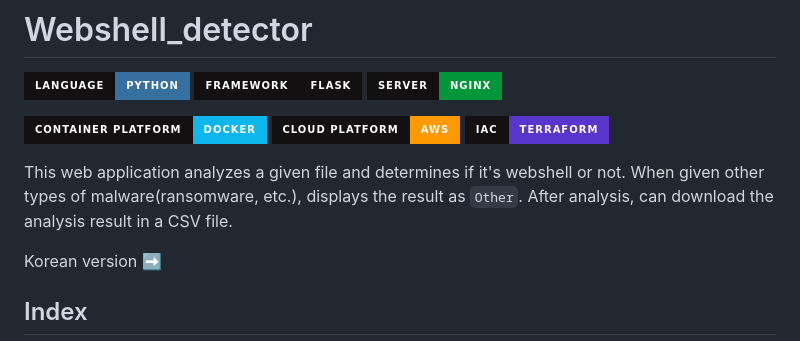
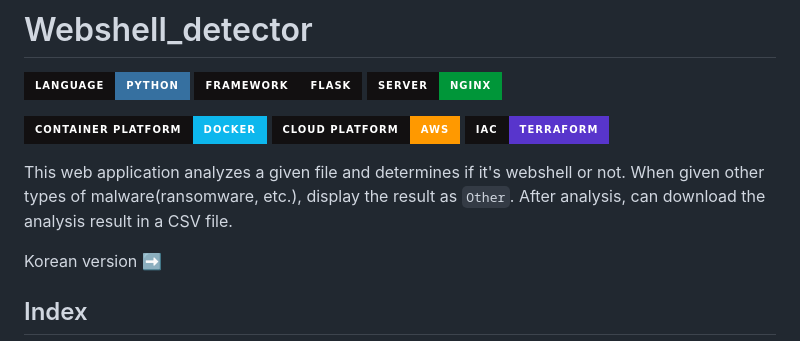
Before and after one commit to greyhawk16/webshell_detector, a Markdown page: README.md, the part around the change. GitHub-like rendering; badges without logos.

Commit message:
✨ README 오타 수정
문법 오류 수정

```diff
--- a/README.md
+++ b/README.md
@@ -8,7 +8,7 @@
 <img src="https://img.shields.io/badge/Cloud%20Platform-%23121011?style=for-the-badge">![AWS](https://img.shields.io/badge/AWS-%23FF9900.svg?style=for-the-badge&logo=amazon-aws&logoColor=white)
 <img src="https://img.shields.io/badge/IAC-%23121011?style=for-the-badge">![Terraform](https://img.shields.io/badge/terraform-%235835CC.svg?style=for-the-badge&logo=terraform&logoColor=white)
 
-This web application analyzes a given file and determines if it's webshell or not. When given other types of malware(ransomware, etc.), displays the result as `Other`. After analysis, can download the analysis result in a CSV file.
+This web application analyzes a given file and determines if it's webshell or not. When given other types of malware(ransomware, etc.), display the result as `Other`. After analysis, can download the analysis result in a CSV file.
 
 
 Korean version [➡️](https://github.com/greyhawk16/webshell_detector/blob/main/README_KOR.md)
```
